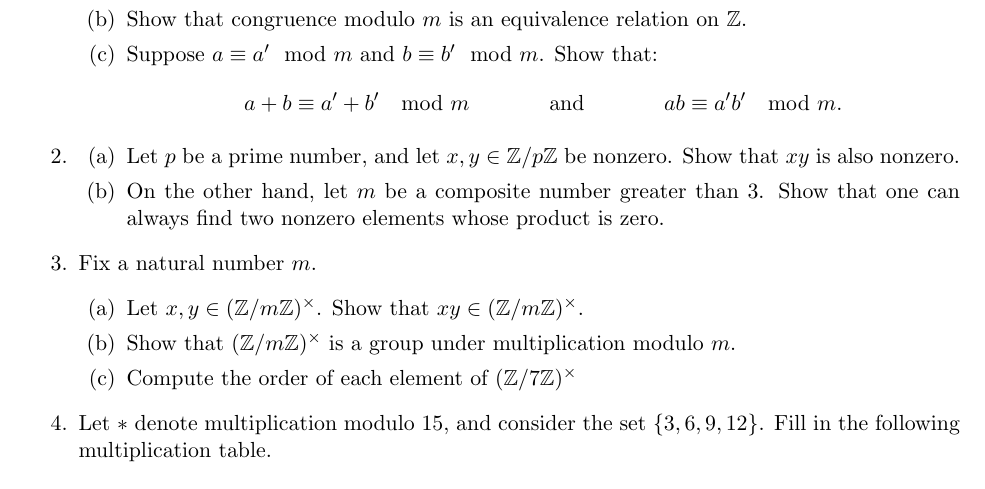
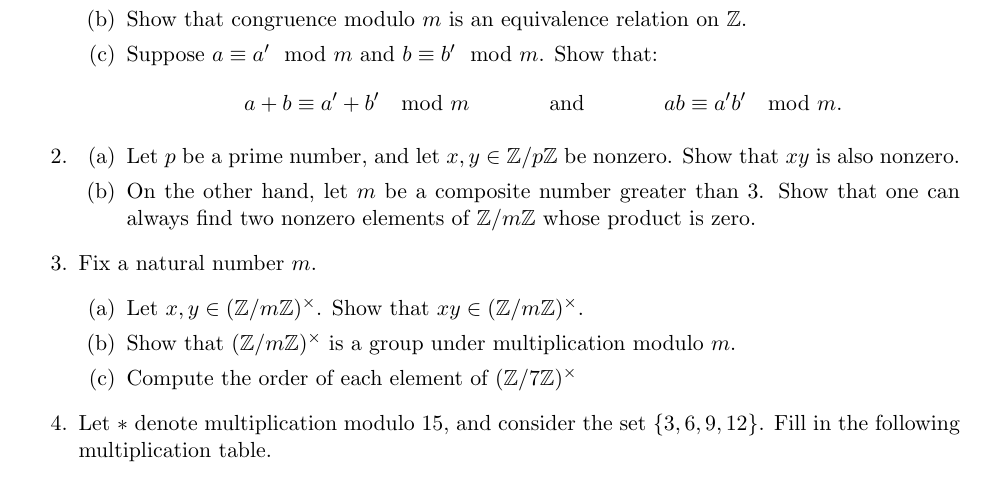
Before and after one commit to gdorfsmanhopkins/gdorfsmanhopkins.github.io, a LaTeX problem sheet (m113sp21/Homework/HW2.tex): part of page 1 of 2, cut so that both start at the same text. Compiled offline with pdfLaTeX.

Commit message:
Clarification added to 2b

```diff
--- a/m113sp21/Homework/HW2.tex
+++ b/m113sp21/Homework/HW2.tex
@@ -85,7 +85,7 @@
       Let $p$ be a prime number, and let $x,y\in\bZ/p\bZ$ be nonzero.  Show that $xy$ is also nonzero.
       }
       \item{
-      On the other hand, let $m$ be a composite number greater than 3.  Show that one can always find two nonzero elements whose product is zero.
+      On the other hand, let $m$ be a composite number greater than 3.  Show that one can always find two nonzero elements of $\bZ/m\bZ$ whose product is zero.
       }
     \end{enumerate}
   }
```
Also changed, not shown: m113sp21/Homework/HW2.pdf.
